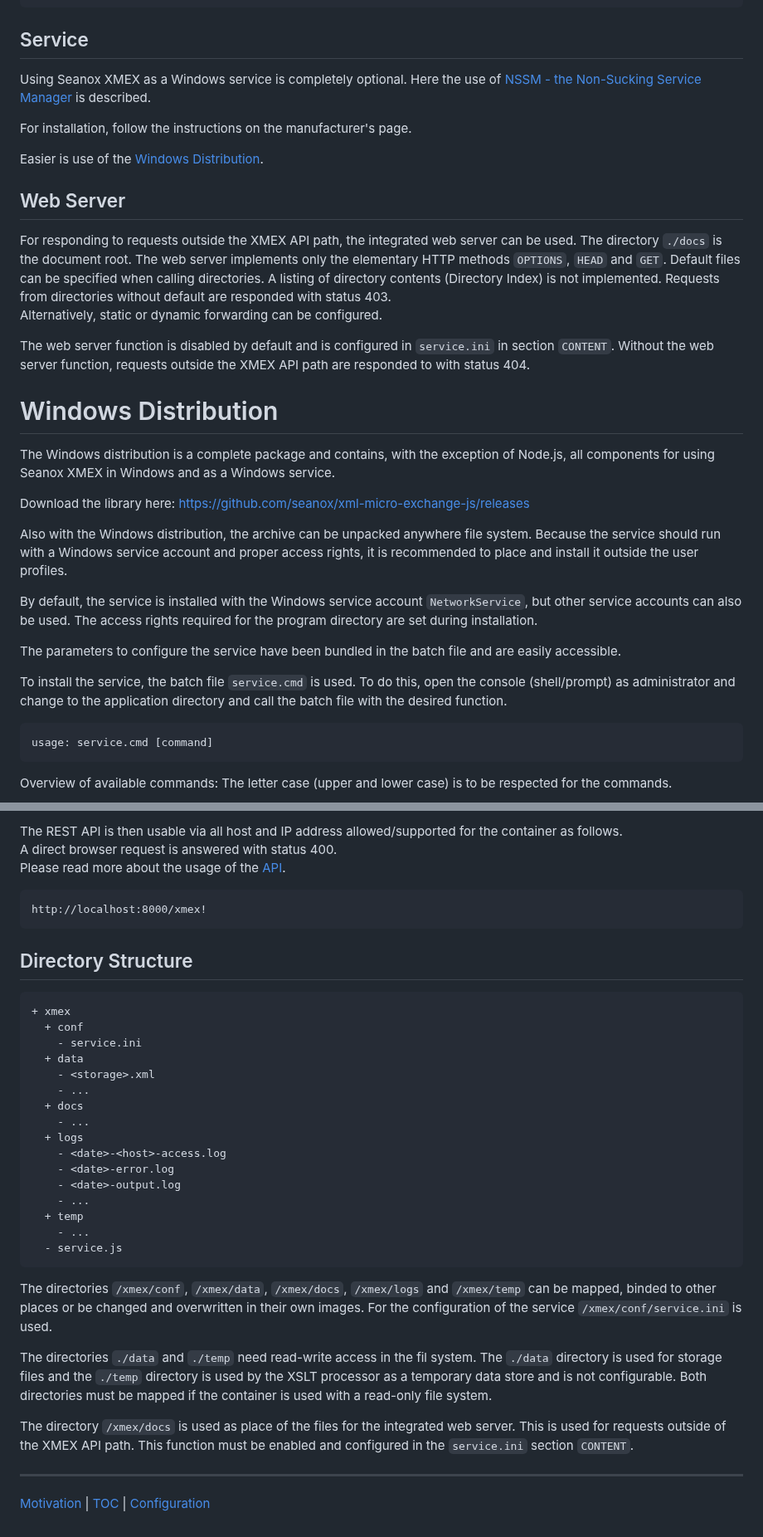
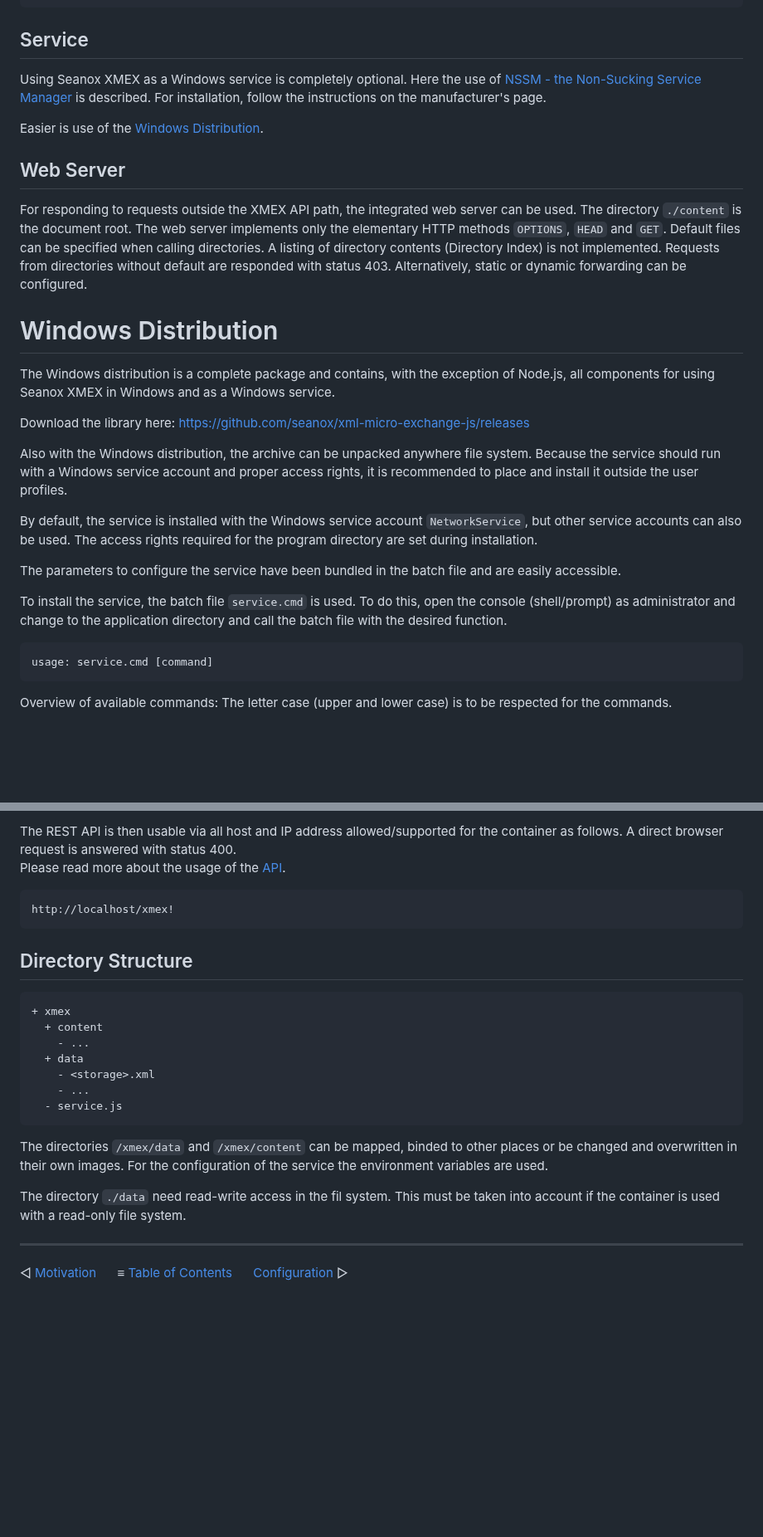
Before and after one commit to seanox/xml-micro-exchange-js, a Markdown page: manual/installation.md, 2 parts joined by grey strips. Shown at 83% size. GitHub-like rendering; blank space fills up the shorter version.

Commit message:
#0000 Documentation: Update of content

````diff
--- a/manual/installation.md
+++ b/manual/installation.md
@@ -91,26 +91,21 @@ directory as follows.
 
 ## Service
 
-Using Seanox XMEX as a Windows service is completely optional. Here the use
-of [NSSM - the Non-Sucking Service Manager](https://nssm.cc) is described.
-
-For installation, follow the instructions on the manufacturer's page.
+Using Seanox XMEX as a Windows service is completely optional. Here the use of
+[NSSM - the Non-Sucking Service Manager](https://nssm.cc) is described. For installation,
+follow the instructions on the manufacturer's page.
 
 Easier is use of the [Windows Distribution](#windows-distribution).
 
 ## Web Server
 
 For responding to requests outside the XMEX API path, the integrated web server
-can be used. The directory `./docs` is the document root. The web server
-implements only the elementary HTTP methods `OPTIONS`, `HEAD` and `GET`.
-Default files can be specified when calling directories. A listing of directory
-contents (Directory Index) is not implemented. Requests from directories
-without default are responded with status 403.
-Alternatively, static or dynamic forwarding can be configured.
-
-The web server function is disabled by default and is configured in
-`service.ini` in section `CONTENT`. Without the web server function, requests
-outside the XMEX API path are responded to with status 404.
+can be used. The directory `./content` is the document root. The web server
+implements only the elementary HTTP methods `OPTIONS`, `HEAD` and `GET`. Default
+files can be specified when calling directories. A listing of directory contents
+(Directory Index) is not implemented. Requests from directories without default
+are responded with status 403. Alternatively, static or dynamic forwarding can
+be configured.
 
 
 # Windows Distribution
@@ -122,20 +117,20 @@ service.
 Download the library here: https://github.com/seanox/xml-micro-exchange-js/releases
 
 Also with the Windows distribution, the archive can be unpacked anywhere file
-system. Because the service should run with a Windows service account and
-proper access rights, it is recommended to place and install it outside the
-user profiles.
+system. Because the service should run with a Windows service account and proper
+access rights, it is recommended to place and install it outside the user
+profiles.
 
 By default, the service is installed with the Windows service account
-`NetworkService`, but other service accounts can also be used. The access
-rights required for the program directory are set during installation.
+`NetworkService`, but other service accounts can also be used. The access rights
+required for the program directory are set during installation.
 
 The parameters to configure the service have been bundled in the batch file and
 are easily accessible.
 
-To install the service, the batch file `service.cmd` is used.
-To do this, open the console (shell/prompt) as administrator and change to the
-application directory and call the batch file with the desired function.
+To install the service, the batch file `service.cmd` is used. To do this, open
+the console (shell/prompt) as administrator and change to the application
+directory and call the batch file with the desired function.
 
 ```
 usage: service.cmd [command]
@@ -306,49 +292,32 @@ docker run -d -p 8000:8000/tcp --rm --name xmex seanox/xmex:latest
 ```
 
-The REST API is then usable via all host and IP address allowed/supported for the container as follows.
-A direct browser request is answered with status 400.
+The REST API is then usable via all host and IP address allowed/supported for
+the container as follows. A direct browser request is answered with status 400.
 Please read more about the usage of the [API](api.md).
 ```
-http://localhost:8000/xmex!
+http://localhost/xmex!
 ```
 
 ## Directory Structure
 
 ```
 + xmex
-  + conf
-    - service.ini
+  + content
+    - ...
   + data
     - <storage>.xml
     - ...
-  + docs
-    - ...
-  + logs
-    - <date>-<host>-access.log
-    - <date>-error.log
-    - <date>-output.log
-    - ...
-  + temp
-    - ...
   - service.js
 ```
-The directories `/xmex/conf`, `/xmex/data`, `/xmex/docs`, `/xmex/logs` and
-`/xmex/temp` can be mapped, binded to other places or be changed and
-overwritten in their own images. For the configuration of the service
-`/xmex/conf/service.ini` is used.
+The directories `/xmex/data` and `/xmex/content` can be mapped, binded to other
+places or be changed and overwritten in their own images. For the configuration
+of the service the environment variables are used.
 
-The directories `./data` and `./temp` need read-write access in the fil
-system. The `./data` directory is used for storage files and the `./temp`
-directory is used by the XSLT processor as a temporary data store and is not
-configurable. Both directories must be mapped if the container is used with a
-read-only file system.
-
-The directory `/xmex/docs` is used as place of the files for the integrated web
-server. This is used for requests outside of the XMEX API path. This function
-must be enabled and configured in the `service.ini` section `CONTENT`.
-
+The directory `./data` need read-write access in the fil system. This must be
+taken into account if the container is used with a read-only file system.
 
 
 - - -
-
-[Motivation](motivation.md) | [TOC](README.md) | [Configuration](configuration.md)
+&#9665; [Motivation](motivation.md)
+&nbsp;&nbsp;&nbsp;&nbsp; &#8801; [Table of Contents](README.md)
+&nbsp;&nbsp;&nbsp;&nbsp; [Configuration](configuration.md) &#9655;
````
Also changed, not shown: other parts of manual/installation.md (+24 -33 lines).
